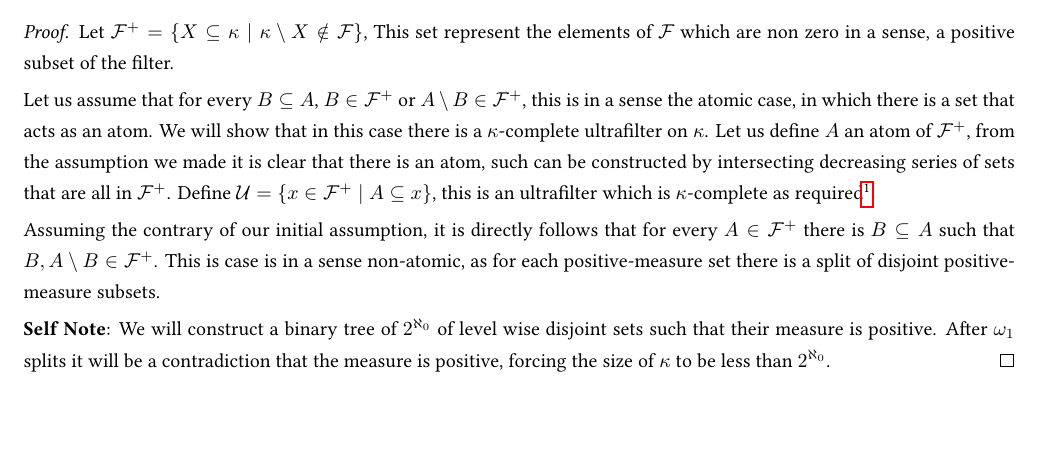
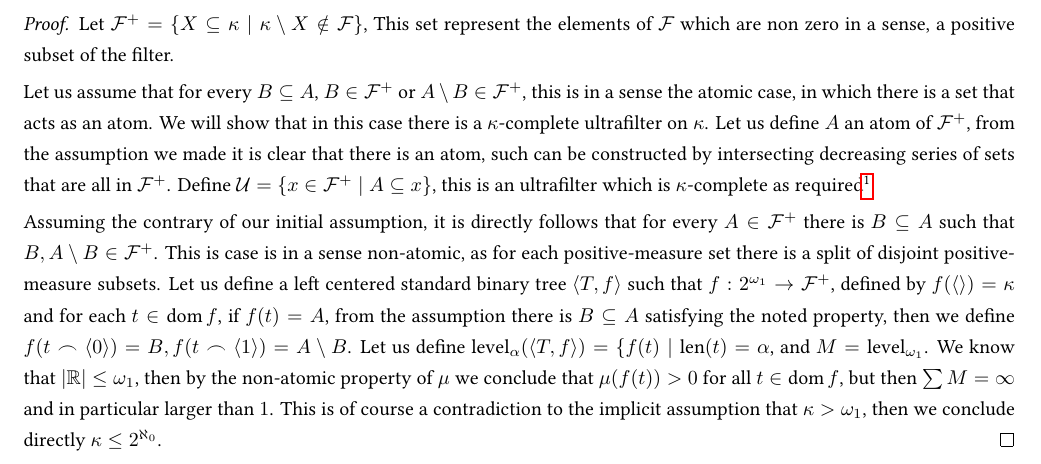
Before and after one commit to D95-waka/Math, a LaTeX document (Axiomatic_Set_Theory/ex06.tex): part of page 3 of 3, cut so that both start at the same text, the shorter picture padded with empty space. Compiled offline with LuaLaTeX.

Commit message:
Finished ex 6 for axiomatic.

```diff
--- a/Axiomatic_Set_Theory/ex06.tex
+++ b/Axiomatic_Set_Theory/ex06.tex
@@ -74,10 +74,15 @@ We will show that either there is a $\kappa$-complete ultrafilter on $\kappa$ or
 
 	Assuming the contrary of our initial assumption, it is directly follows that for every $A \in \Ff^+$ there is $B \subseteq A$ such that $B, A \setminus B \in \Ff^+$.
 	This is case is in a sense non-atomic, as for each positive-measure set there is a split of disjoint positive-measure subsets.
-
-	\textbf{Self Note}:
-	We will construct a binary tree of $2^{\aleph_0}$ of level wise disjoint sets such that their measure is positive. After $\omega_1$ splits it will be a contradiction that the measure is positive,
-	forcing the size of $\kappa$ to be less than $2^{\aleph_0}$.
+	Let us define a left centered standard binary tree $\langle T, f \rangle$ such that $f : 2^{\omega_1} \to \Ff^+$, defined by $f(\langle \rangle) = \kappa$ and for each $t \in \dom f$,
+	if $f(t) = A$, from the assumption there is $B \subseteq A$ satisfying the noted property, then we define $f(t \frown \langle 0 \rangle) = B, f(t \frown \langle 1 \rangle) = A \setminus B$.
+	Let us define $\operatorname{level}_\alpha(\langle T, f \rangle) = \{ f(t) \mid \operatorname{len}(t) = \alpha$, and $M = \operatorname{level}_{\omega_1}$.
+	We know that $|\RR| \le \omega_1$, then by the non-atomic property of $\mu$ we conclude that $\mu(f(t)) > 0$ for all $t \in \dom f$, but then $\sum M = \infty$ and in particular larger than $1$.
+	This is of course a contradiction to the implicit assumption that $\kappa > \omega_1$, then we conclude directly $\kappa \le 2^{\aleph_0}$.
+	%
+	%\textbf{Self Note}:
+	%We will construct a binary tree of $2^{\aleph_0}$ of level wise disjoint sets such that their measure is positive. After $\omega_1$ splits it will be a contradiction that the measure is positive,
+	%forcing the size of $\kappa$ to be less than $2^{\aleph_0}$.
 \end{proof}
 
 \end{document}
```
Also changed, not shown: Axiomatic_Set_Theory/bin/ex06.pdf.
